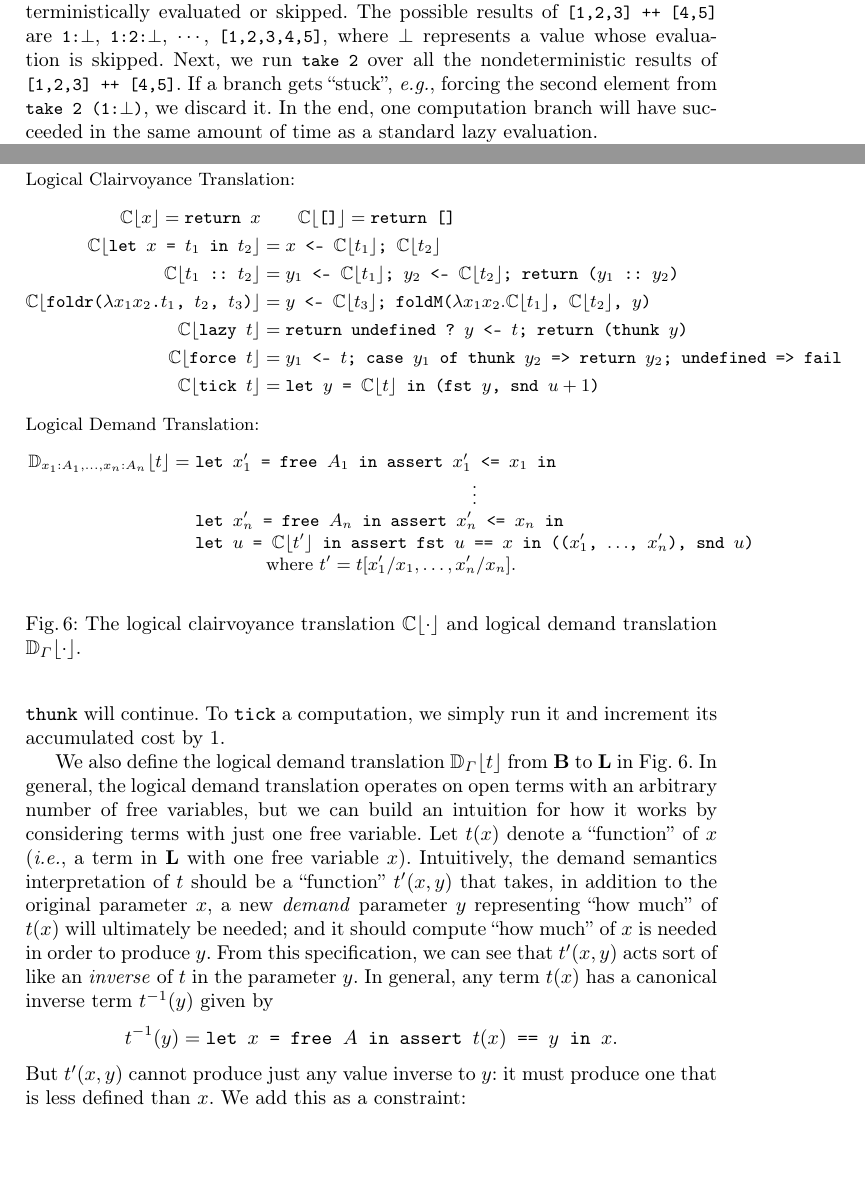
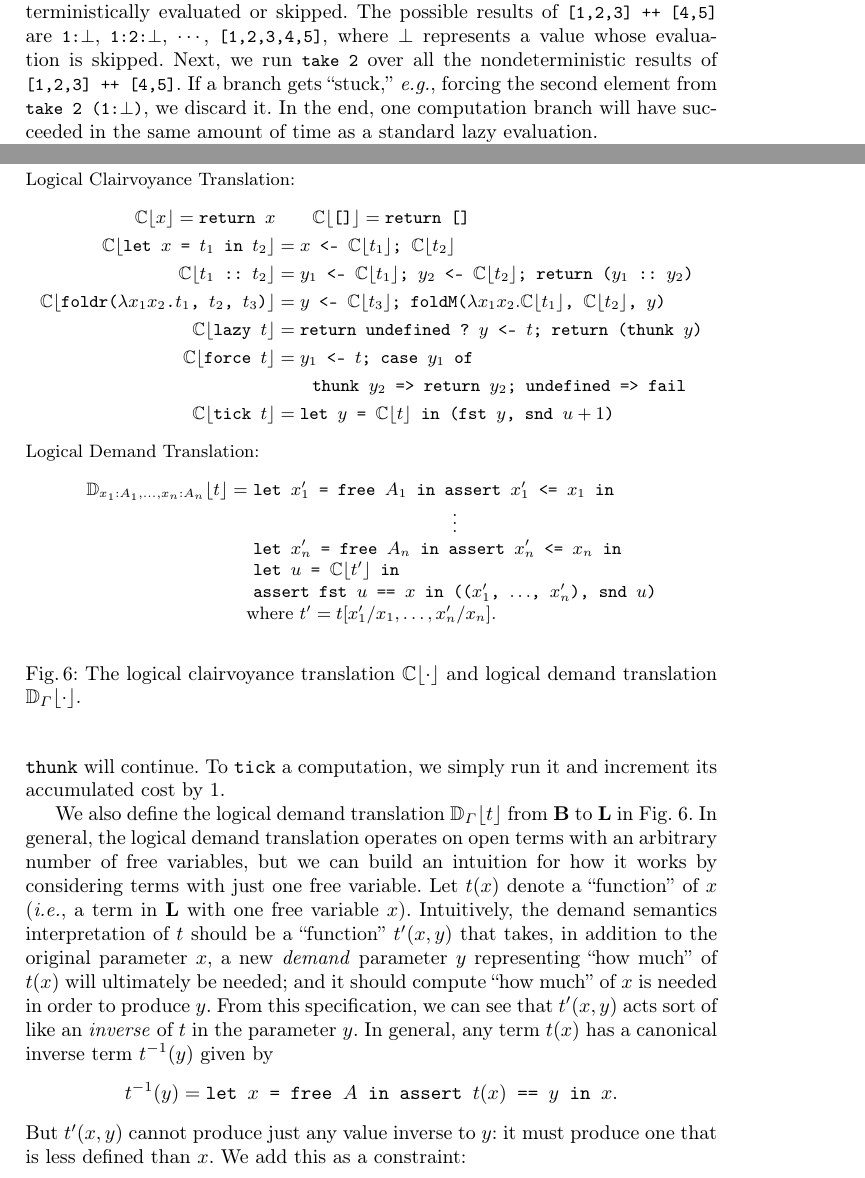
Before and after one commit to heraplem/logical-laziness-agda, a LaTeX paper (paper/paper.tex, which reads paper/intro.tex, paper/translation.tex): two parts of pages 2 and 9 of 23, joined at a grey line, cut so that both start at the same text, the shorter picture padded with empty space. Compiled offline with pdfLaTeX.

Commit message:
Fix figures.

```diff
--- a/paper/intro.tex
+++ b/paper/intro.tex
@@ -237,7 +237,7 @@ nondeterministically evaluated or skipped. The possible results of \cdh{[1,2,3]
 \lstinline[language=Haskell,breakatwhitespace,mathescape]{1:2:$\bot$}, $\cdots$,
 \cdh{[1,2,3,4,5]}, where $\bot$ represents a value whose evaluation is skipped.
 Next, we run \cdh{take 2} over all the nondeterministic results of \cdh{[1,2,3]
-  ++ [4,5]}. If a branch gets ``stuck'', \eg~forcing the second element from
+  ++ [4,5]}. If a branch gets ``stuck,'' \eg~forcing the second element from
 \lstinline[language=Haskell,breakatwhitespace,mathescape]{take 2 (1:$\bot$)}, we
 discard it. In the end, one computation branch will have succeeded in the same
 amount of time as a standard lazy evaluation.
--- a/paper/translation.tex
+++ b/paper/translation.tex
@@ -231,16 +233,17 @@ simply run it and increment its accumulated cost by \(1\).
 
 \begin{figure}[t]
   \TransCname:
-  \begin{align*}
+  \begin{flalign*}
     \transC{x} = \treturn{x} &\qquad
     \transC{\tnil{}} = \treturn{\tnil{}} \\
     \transC{\tlet{x}{t_1}{t_2}} &= \tdo{x}{\transC{t_1}}{\transC{t_2}} \\
     \transC{\tcons{t_1}{t_2}} &= \tdo{y_1}{\transC{t_1}}{\tdo{y_2}{\transC{t_2}}{\treturn{\texttt{(\(\tcons{y_1}{y_2}\))}}}} \\
     \transC{\tfoldr{x_1}{x_2}{t_1}{t_2}{t_3}} &= \tdo{y}{\transC{t_3}}{\tfoldM{x_1}{x_2}{\transC{t_1}}{\transC{t_2}}{y}} \\
     \transC{\tlazy{t}} &= \tchoose{\treturn{\tundefined}}{\tdo{y}{t}{\treturn{\texttt{(\(\tresult{y}\))}}}} \\
-    \transC{\tforce{t}} &= \tdo{y_1}{t}{\tcase{y_1}{y_2}{\treturn{y_2}}{\tfail}} \\
-    \transC{\ttick{t}} &= \tlet{y}{\transC{t}}{\tpair{\tfst{y}}{\tsnd{u} + 1}}
-  \end{align*}
+    \transC{\tforce{t}} &= \texttt{\(y_1\)\ <-\ \(t\);\ \tcaseZ\ \(y_1\) of} \\
+    & \qquad \texttt{\tresult{y_2} => \(\treturn{y_2}\);\ \tundefined{} => \(\tfail\)} \\
+   \transC{\ttick{t}} &= \tlet{y}{\transC{t}}{\tpair{\tfst{y}}{\tsnd{u} + 1}}
+  \end{flalign*}
   \TransDname:
     \[
     \begin{array}{rl}
@@ -248,9 +251,8 @@ simply run it and increment its accumulated cost by \(1\).
                                                  \tassert{\tle{x'_1}{x_1}}{\relax} \\
                                                  &\multicolumn{1}{c}{\vdots} \\
                                                  &\tlet{x'_n}{\tfree{A_n}}{\relax}
-                                                 \tassert{\tle{x'_n}{x_n}}{\relax} \\
-                                                 &\tlet{u}{\transC{t'}}{\relax}
-                                                 \tassert{\teq{\tfst{u}}{x}}{\relax}
+                                                   \tassert{\tle{x'_n}{x_n}}{\relax} \\
+                                                 &\tlet{u}{\transC{t'}}{\relax} \\                                                 & \tassert{\teq{\tfst{u}}{x}}{\relax}
                                                  \tpair{\texttt{(\( x'_1 \),\ \( \ldots \),\ \( x'_n \))}}{\tsnd{u}} \\
       \multicolumn{2}{c}{\text{where \( t' = t[x'_1/x_1, \ldots, x'_n/x_n] \).}}
     \end{array}
```
Also changed, not shown: paper/translation.tex (10 more changed lines).
